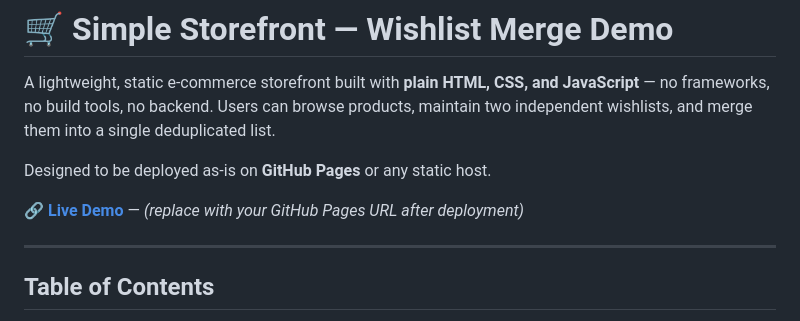
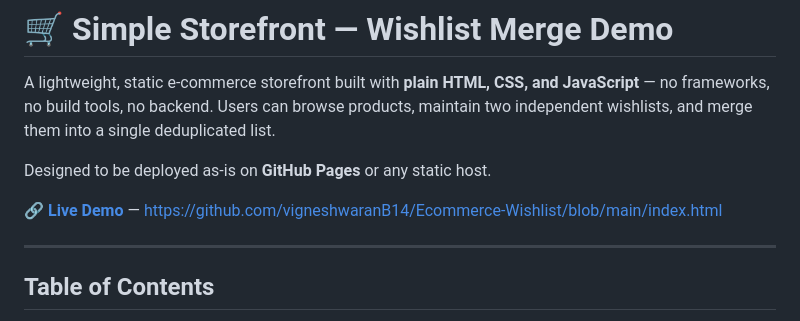
Before and after one commit to vigneshwaranB14/Ecommerce-Wishlist, a Markdown page: README.md, the part around the change. Rendered like a GitHub page.

```diff
--- a/README.md
+++ b/README.md
@@ -5,7 +5,7 @@ A lightweight, static e-commerce storefront built with **plain HTML, CSS, and Ja
 
 Designed to be deployed as-is on **GitHub Pages** or any static host.
 
-**[🔗 Live Demo](#)** — *(replace with your GitHub Pages URL after deployment)*
+**[🔗 Live Demo](#)** — https://github.com/vigneshwaranB14/Ecommerce-Wishlist/blob/main/index.html
 
 ---
 
```
